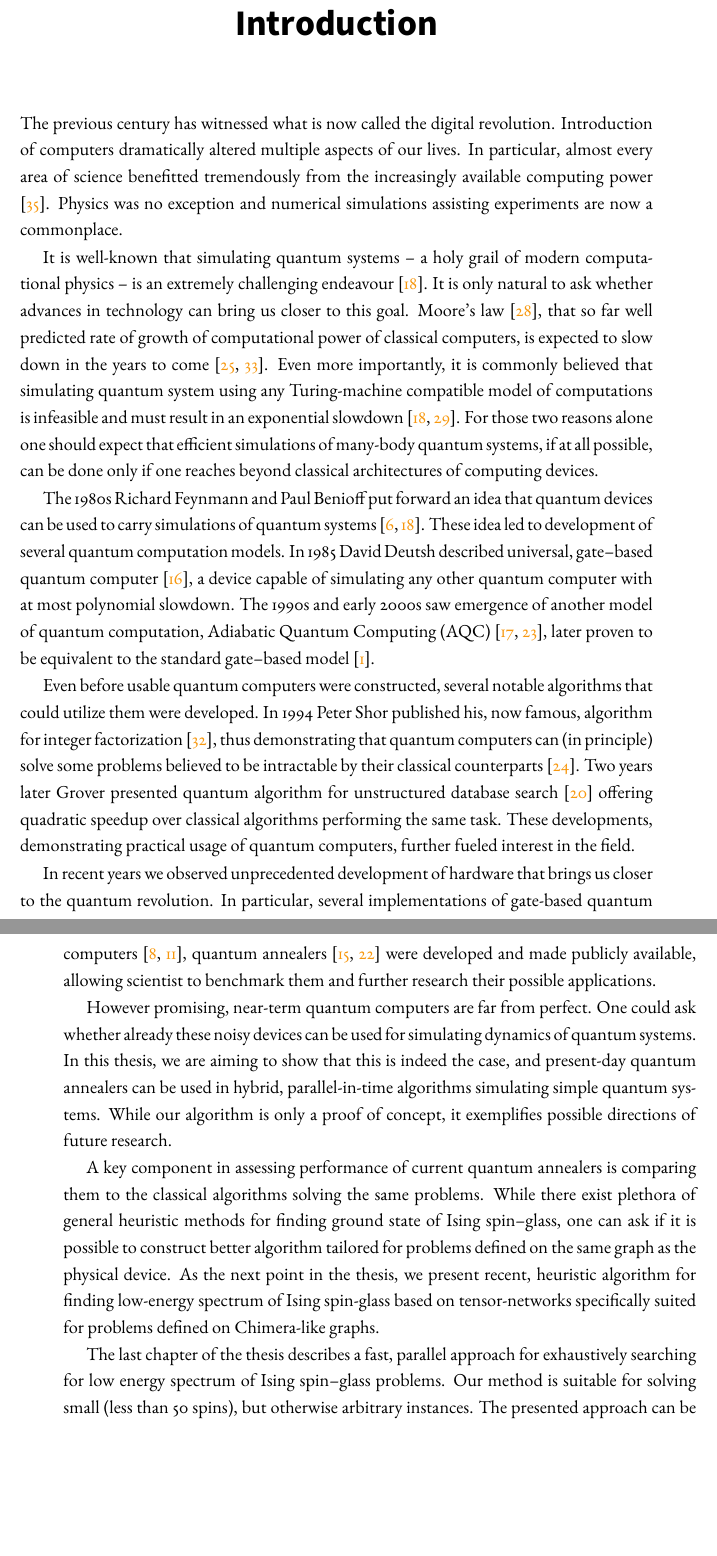
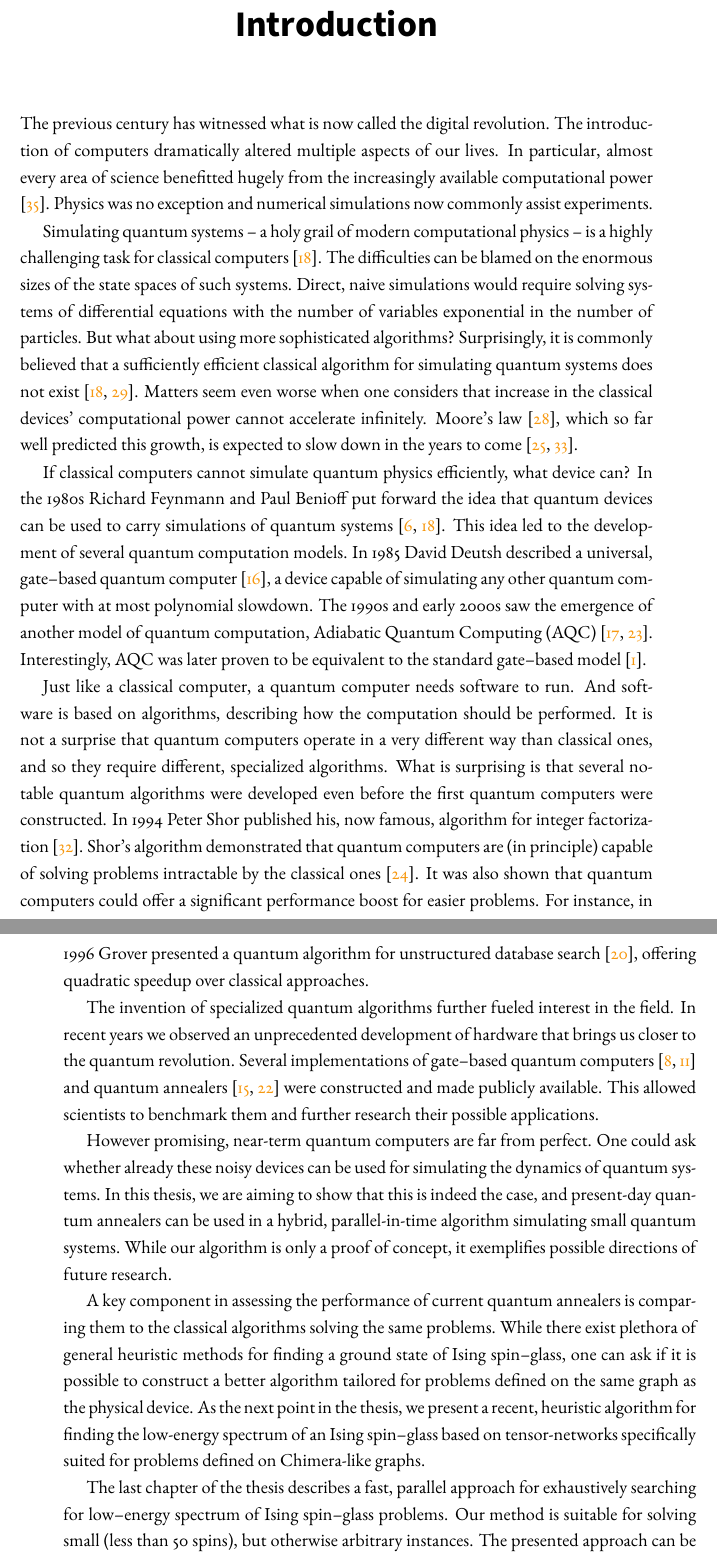
Before and after one commit to dexter2206/phd-thesis, a LaTeX thesis (main.tex, which reads chapters/introduction.tex): two parts of pages 3 and 4 of 43, joined at a grey line, cut so that both start at the same text, the shorter picture padded with empty space. Compiled offline with pdfLaTeX.

Commit message:
Update introduction

```diff
--- a/chapters/introduction.tex
+++ b/chapters/introduction.tex
@@ -1,19 +1,61 @@
 \chapter*{Introduction}
-The previous century has witnessed what is now called the digital revolution. Introduction of computers dramatically altered multiple aspects of our lives. In particular, almost every area of science benefitted tremendously from the increasingly available computing power \cite{winsberg}. Physics was no exception and numerical simulations assisting experiments are now a commonplace.
+The previous century has witnessed what is now called the digital revolution. The introduction of
+computers dramatically altered multiple aspects of our lives. In particular, almost every area of
+science benefitted hugely from the increasingly available computational power \cite{winsberg}.
+Physics was no exception and numerical simulations now commonly assist experiments.
 
-It is well-known that simulating quantum systems -- a holy grail of modern computational physics -- is an extremely challenging endeavour \cite{feynman.82}. It is only natural to ask whether advances in technology can bring us closer to this goal.  Moore's law \cite{mack}, that so far well predicted rate of growth of computational power of classical computers, is expected to slow down in the years to come \cite{waldrop, kumar}. Even more importantly, it is commonly believed that simulating quantum system using any Turing-machine compatible model of computations is infeasible and must result in an exponential slowdown \cite{feynman.82, poplavskii}. For those two reasons alone one should expect that efficient simulations of many-body quantum systems, if at all possible, can be done only if one reaches beyond classical architectures of computing devices.
+Simulating quantum systems -- a holy grail of modern computational physics -- is a highly
+challenging task for classical computers \cite{feynman.82}. The difficulties can be blamed on the
+enormous sizes of the state spaces of such systems. Direct, naive simulations would require solving
+systems of differential equations with the number of variables exponential in the number of
+particles. But what about using more sophisticated algorithms? Surprisingly, it is commonly believed
+that a sufficiently efficient classical algorithm for simulating quantum systems does not exist
+\cite{feynman.82, poplavskii}. Matters seem even worse when one considers that increase in the
+classical devices' computational power cannot accelerate infinitely. Moore's law \cite{mack}, which
+so far well predicted this growth, is expected to slow down in the years to come \cite{waldrop,
+kumar}.
 
-The 1980s Richard Feynmann and Paul Benioff put forward an idea that quantum devices can be used to carry simulations of quantum systems \cite{feynman.82,benioff.80}. These idea led to development of several quantum computation models. In 1985 David Deutsh described universal, gate--based quantum computer  \cite{deutsch}, a device capable of simulating any other quantum computer with at most polynomial slowdown. The 1990s and early 2000s saw emergence of another model of quantum computation, Adiabatic Quantum Computing (AQC) \cite{kadowaki,farhi}, later proven to be equivalent to the standard gate--based model \cite{aharonov}.
+If classical computers cannot simulate quantum physics efficiently, what device can? In the 1980s
+Richard Feynmann and Paul Benioff put forward the idea that quantum devices can be used to carry
+simulations of quantum systems \cite{feynman.82,benioff.80}. This idea led to the development of
+several quantum computation models. In 1985 David Deutsh described a universal, gate--based quantum
+computer \cite{deutsch}, a device capable of simulating any other quantum computer with at most
+polynomial slowdown. The 1990s and early 2000s saw the emergence of another model of quantum
+computation, Adiabatic Quantum Computing (AQC) \cite{kadowaki,farhi}. Interestingly, AQC was later
+proven to be equivalent to the standard gate--based model \cite{aharonov}.
 
-Even before usable quantum computers were constructed, several notable algorithms that could utilize them were developed. In 1994 Peter Shor published his, now famous, algorithm for integer factorization \cite{shor}, thus demonstrating that quantum computers can (in principle) solve some problems believed to be intractable by their classical counterparts \cite{kleinjung}. Two years later Grover presented quantum algorithm for unstructured database search \cite{grover} offering quadratic speedup over classical algorithms performing the same task. These developments, demonstrating practical usage of quantum computers, further fueled interest in the field.
+Just like a classical computer, a quantum computer needs software to run. And software is based on
+algorithms, describing how the computation should be performed. It is not a surprise that quantum
+computers operate in a very different way than classical ones, and so they require different,
+specialized algorithms. What is surprising is that several notable quantum algorithms were developed
+even before the first quantum computers were constructed. In 1994 Peter Shor published his, now
+famous, algorithm for integer factorization \cite{shor}. Shor's algorithm demonstrated that quantum
+computers are (in principle) capable of solving problems intractable by the classical ones
+\cite{kleinjung}. It was also shown that quantum computers could offer a significant performance
+boost for easier problems. For instance, in 1996 Grover presented a quantum algorithm for
+unstructured database search \cite{grover}, offering quadratic speedup over classical approaches.
 
-In recent years we observed unprecedented development of hardware that brings us closer to the quantum revolution. In particular, several implementations of gate-based quantum computers \cite{ionq, bohnet}, quantum annealers \cite{johnson, dattani} were developed and made publicly available, allowing scientist to benchmark them and further research their possible applications.
+The invention of specialized quantum algorithms further fueled interest in the field. In recent years we observed an unprecedented development of hardware that brings us closer to the quantum revolution. Several implementations of gate--based quantum computers \cite{ionq, bohnet} and quantum annealers \cite{johnson, dattani} were constructed and made publicly available. This allowed scientists to benchmark them and further research their possible applications.
 
-However promising, near-term quantum computers are far from perfect. One could ask whether already these noisy devices can be used for simulating dynamics of quantum systems. In this thesis, we are aiming to show that this is indeed the case, and present-day quantum annealers can be used in hybrid, parallel-in-time algorithms simulating simple quantum systems. While our algorithm is only a proof of concept, it exemplifies possible directions of future research.
+However promising, near-term quantum computers are far from perfect. One could ask whether already
+these noisy devices can be used for simulating the dynamics of quantum systems. In this thesis, we
+are aiming to show that this is indeed the case, and present-day quantum annealers can be used in a
+hybrid, parallel-in-time algorithm simulating small quantum systems. While our algorithm is only a
+proof of concept, it exemplifies possible directions of future research.
 
-A key component in assessing performance of current quantum annealers is comparing them to the classical algorithms solving the same problems. While there exist plethora of general heuristic methods for finding ground state of Ising spin--glass, one can ask if it is possible to construct better algorithm tailored for problems defined on the same graph as the physical device. As the next point in the thesis, we present recent, heuristic algorithm for finding low-energy spectrum of Ising spin-glass based on tensor-networks specifically suited for problems defined on Chimera-like graphs.
+A key component in assessing the performance of current quantum annealers is comparing them to the
+classical algorithms solving the same problems. While there exist plethora of general heuristic
+methods for finding a ground state of Ising spin--glass, one can ask if it is possible to construct
+a better algorithm tailored for problems defined on the same graph as the physical device. As the
+next point in the thesis, we present a recent, heuristic algorithm for finding the low-energy
+spectrum of an Ising spin--glass based on tensor-networks specifically suited for problems defined
+on Chimera-like graphs.
 
-The last chapter of the thesis describes a fast, parallel approach for exhaustively searching for low energy spectrum of Ising spin--glass problems. Our method is suitable for solving small (less than 50 spins), but otherwise arbitrary instances. The presented approach can be used for benchmarking other algorithms that cannot certify their solution. We exemplify its usage by benchmarking recent MPS--based algorithm on a set of random spin-glass problems.
+The last chapter of the thesis describes a fast, parallel approach for exhaustively searching for
+low--energy spectrum of Ising spin--glass problems. Our method is suitable for solving small (less
+than 50 spins), but otherwise arbitrary instances. The presented approach can be used for
+benchmarking other algorithms that cannot certify their solution. We exemplify its usage by
+benchmarking a recent MPS--based algorithm on a set of random spin-glass problems.
 
 %%% Local Variables:
 %%% mode: latex
```
